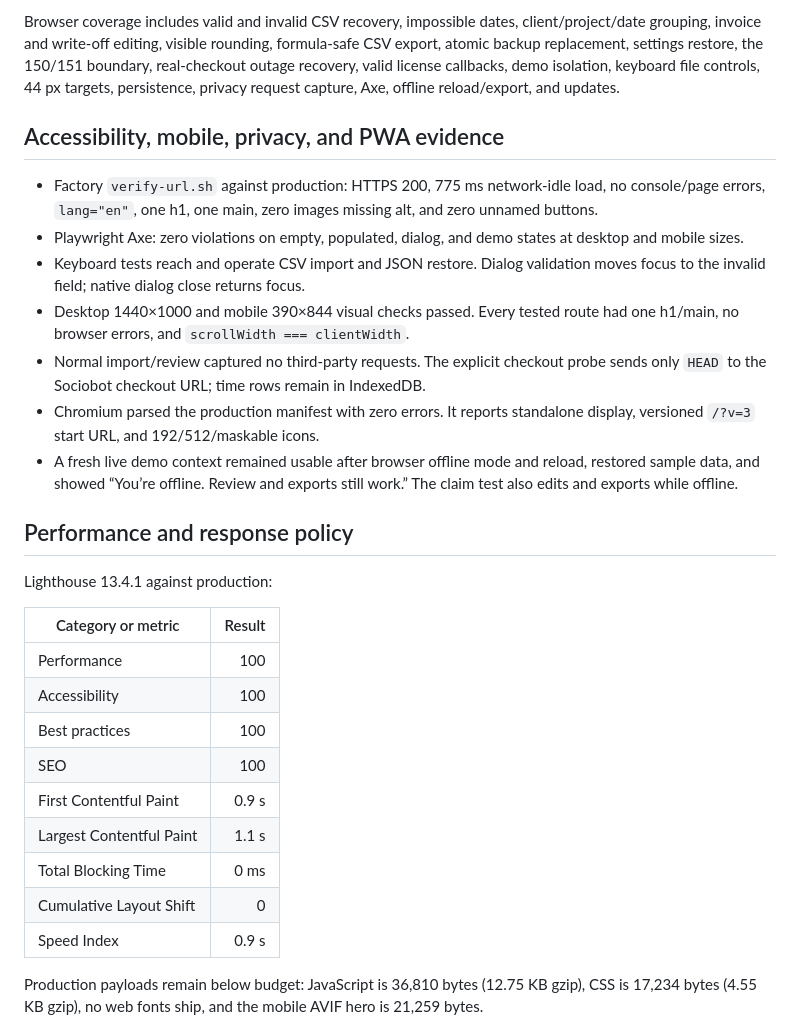
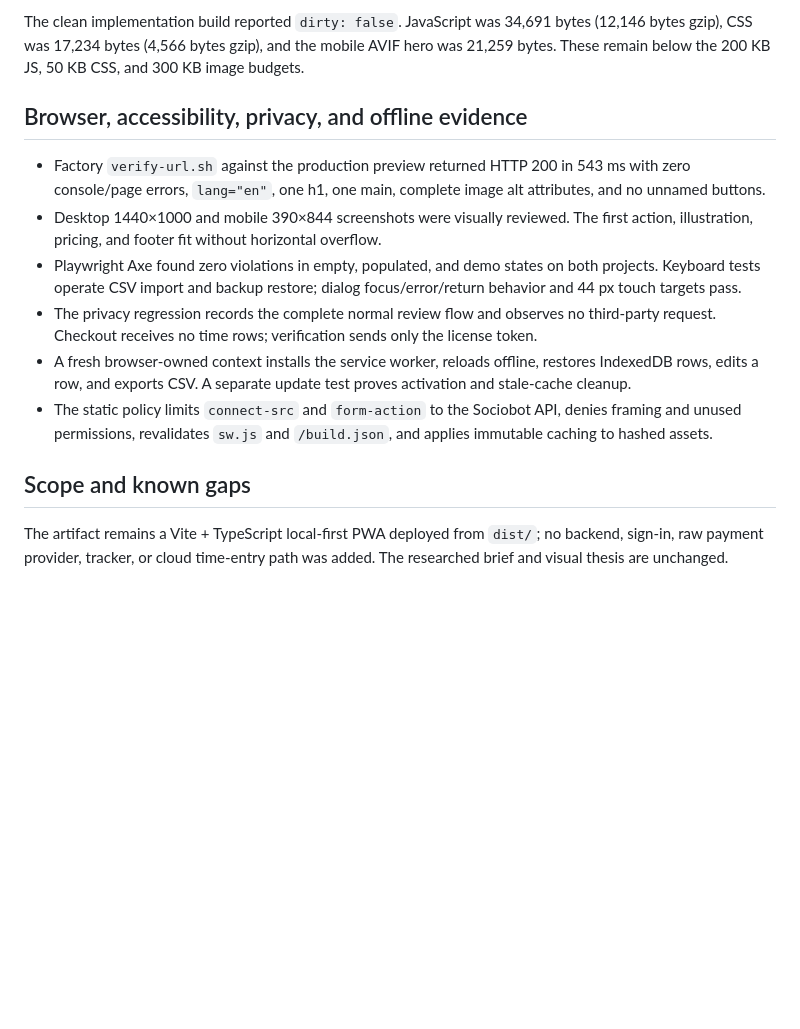
Before and after one commit to B-Divyesh/sf-billable-review, a Markdown page: .factory/handoff.md, the part around one of its changes. Drawn GitHub-style; blank space fills up the shorter version.

```diff
--- a/.factory/handoff.md
+++ b/.factory/handoff.md
@@ -64,31 +71,16 @@ Results on Node `v22.23.2`, npm `10.9.8`, Playwright `1.58.2`:
 
-Browser coverage includes valid and invalid CSV recovery, impossible dates, client/project/date grouping, invoice and write-off editing, visible rounding, formula-safe CSV export, atomic backup replacement, settings restore, the 150/151 boundary, real-checkout outage recovery, valid license callbacks, demo isolation, keyboard file controls, 44 px targets, persistence, privacy request capture, Axe, offline reload/export, and updates.
+The clean implementation build reported `dirty: false`. JavaScript was 34,691 bytes (12,146 bytes gzip), CSS was 17,234 bytes (4,566 bytes gzip), and the mobile AVIF hero was 21,259 bytes. These remain below the 200 KB JS, 50 KB CSS, and 300 KB image budgets.
 
-## Accessibility, mobile, privacy, and PWA evidence
+## Browser, accessibility, privacy, and offline evidence
 
-- Factory `verify-url.sh` against production: HTTPS 200, 775 ms network-idle load, no console/page errors, `lang="en"`, one h1, one main, zero images missing alt, and zero unnamed buttons.
-- Playwright Axe: zero violations on empty, populated, dialog, and demo states at desktop and mobile sizes.
-- Keyboard tests reach and operate CSV import and JSON restore. Dialog validation moves focus to the invalid field; native dialog close returns focus.
-- Desktop 1440×1000 and mobile 390×844 visual checks passed. Every tested route had one h1/main, no browser errors, and `scrollWidth === clientWidth`.
-- Normal import/review captured no third-party requests. The explicit checkout probe sends only `HEAD` to the Sociobot checkout URL; time rows remain in IndexedDB.
-- Chromium parsed the production manifest with zero errors. It reports standalone display, versioned `/?v=3` start URL, and 192/512/maskable icons.
-- A fresh live demo context remained usable after browser offline mode and reload, restored sample data, and showed “You’re offline. Review and exports still work.” The claim test also edits and exports while offline.
+- Factory `verify-url.sh` against the production preview returned HTTP 200 in 543 ms with zero console/page errors, `lang="en"`, one h1, one main, complete image alt attributes, and no unnamed buttons.
+- Desktop 1440×1000 and mobile 390×844 screenshots were visually reviewed. The first action, illustration, pricing, and footer fit without horizontal overflow.
+- Playwright Axe found zero violations in empty, populated, and demo states on both projects. Keyboard tests operate CSV import and backup restore; dialog focus/error/return behavior and 44 px touch targets pass.
+- The privacy regression records the complete normal review flow and observes no third-party request. Checkout receives no time rows; verification sends only the license token.
+- A fresh browser-owned context installs the service worker, reloads offline, restores IndexedDB rows, edits a row, and exports CSV. A separate update test proves activation and stale-cache cleanup.
+- The static policy limits `connect-src` and `form-action` to the Sociobot API, denies framing and unused permissions, revalidates `sw.js` and `/build.json`, and applies immutable caching to hashed assets.
 
-## Performance and response policy
+## Scope and known gaps
 
-Lighthouse 13.4.1 against production:
+The artifact remains a Vite + TypeScript local-first PWA deployed from `dist/`; no backend, sign-in, raw payment provider, tracker, or cloud time-entry path was added. The researched brief and visual thesis are unchanged.
 
-| Category or metric | Result |
-| --- | ---: |
-| Performance | 100 |
-| Accessibility | 100 |
-| Best practices | 100 |
-| SEO | 100 |
-| First Contentful Paint | 0.9 s |
-| Largest Contentful Paint | 1.1 s |
-| Total Blocking Time | 0 ms |
-| Cumulative Layout Shift | 0 |
-| Speed Index | 0.9 s |
-
-Production payloads remain below budget: JavaScript is 36,810 bytes (12.75 KB gzip), CSS is 17,234 bytes (4.55 KB gzip), no web fonts ship, and the mobile AVIF hero is 21,259 bytes.
-
```
Also changed, not shown: other parts of .factory/handoff.md (+41 -57 lines).
